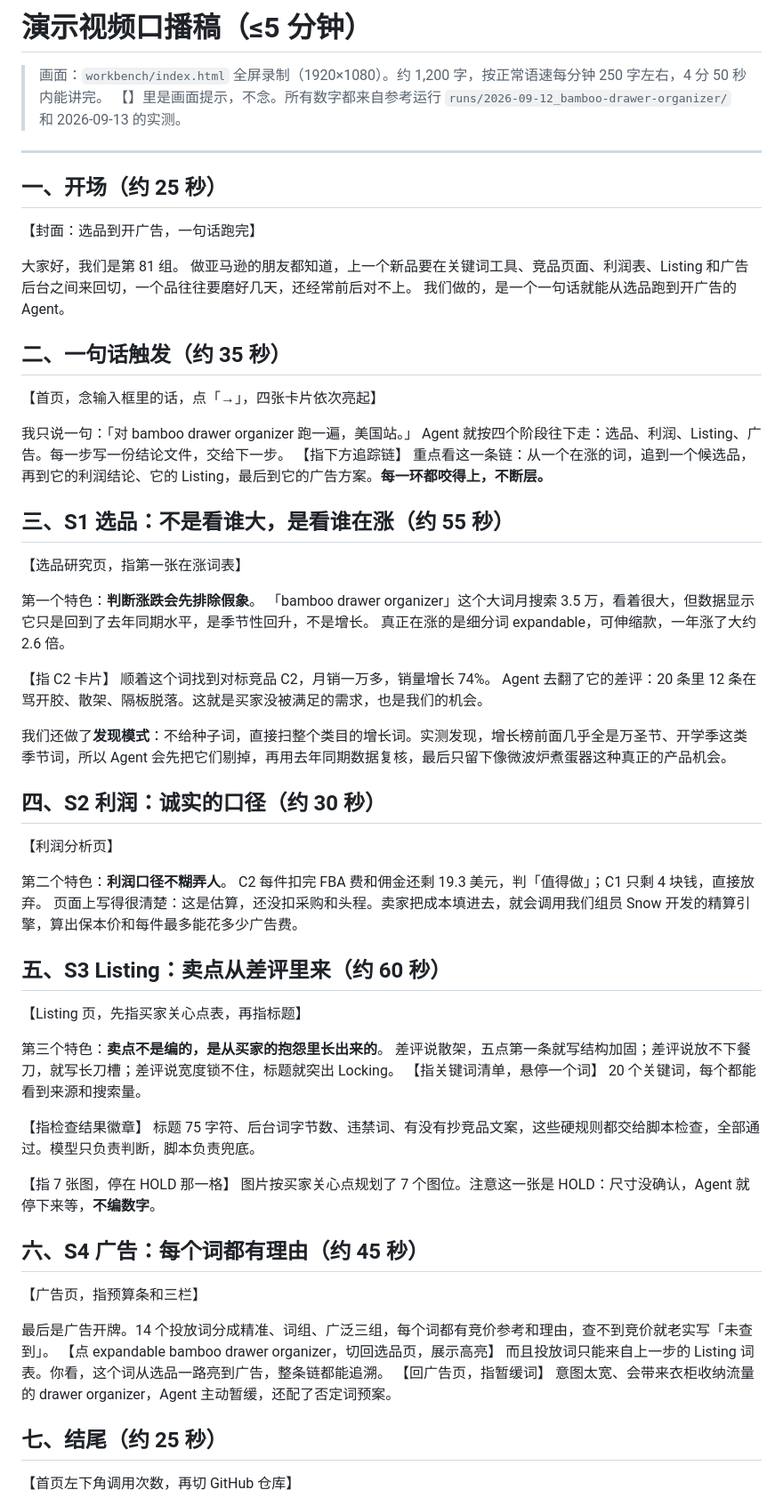
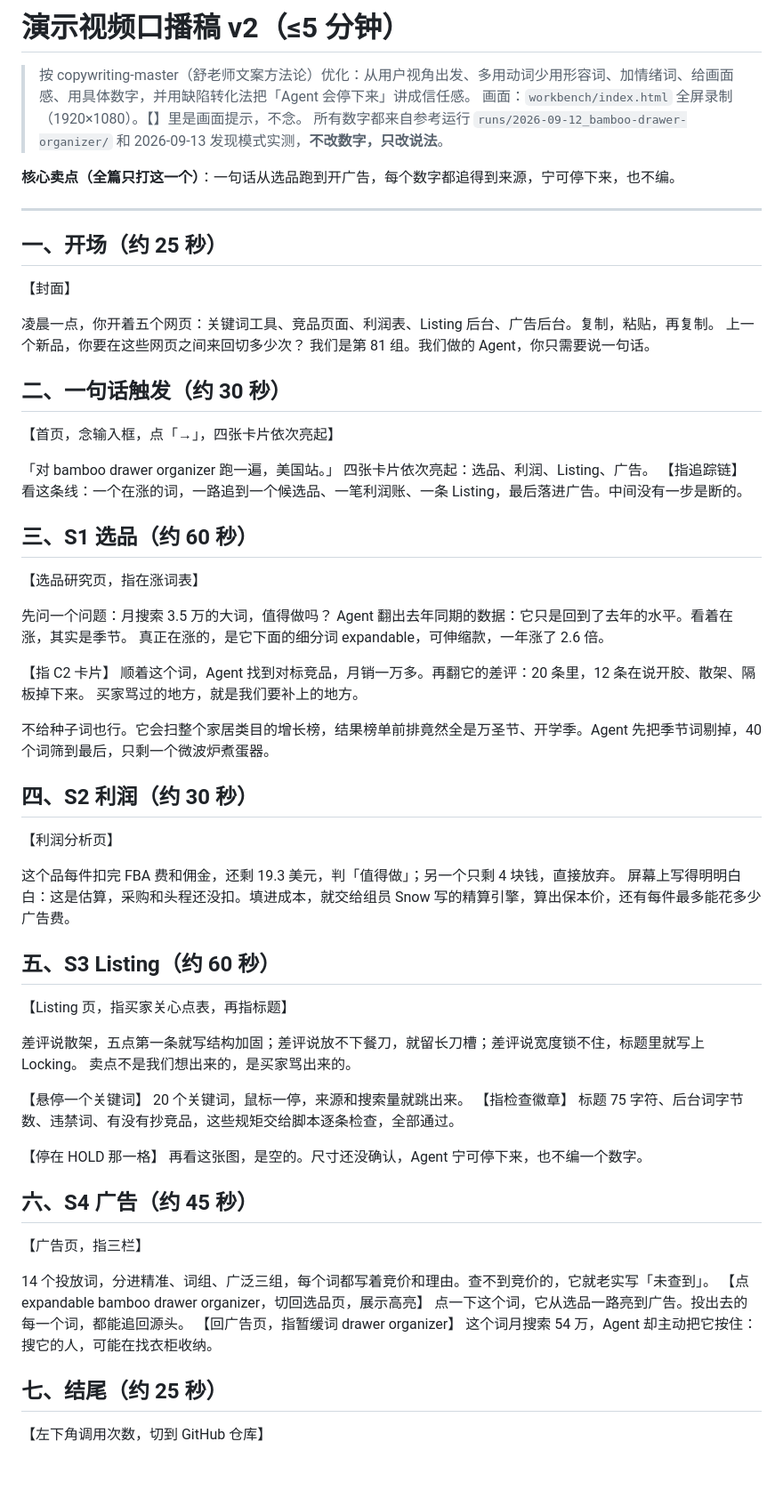
Before and after one commit to dylan187-web/Amazon-Agent-Group81, a Markdown page: docs/口播稿.md, the part around one of its changes. Shown at 89% size. GitHub-like rendering; blank space fills up the shorter version.

Commit message:
口播稿 v2：按 copywriting-master 优化（用户视角、画面感、情绪词、缺陷转化收尾），数字不变
Co-Authored-By: Claude Opus 5 (1M context) <noreply@anthropic.com>
Claude-Session: https://claude.ai/code/session_01N8o4Hrp4WC6ToqvfDZbLEq

```diff
--- a/docs/口播稿.md
+++ b/docs/口播稿.md
@@ -1,68 +1,70 @@
-# 演示视频口播稿（≤5 分钟）
+# 演示视频口播稿 v2（≤5 分钟）
 
-> 画面：`workbench/index.html` 全屏录制（1920×1080）。约 1,200 字，按正常语速每分钟 250 字左右，4 分 50 秒内能讲完。
-> 【】里是画面提示，不念。所有数字都来自参考运行 `runs/2026-09-12_bamboo-drawer-organizer/` 和 2026-09-13 的实测。
+> 按 copywriting-master（舒老师文案方法论）优化：从用户视角出发、多用动词少用形容词、加情绪词、给画面感、用具体数字，并用缺陷转化法把「Agent 会停下来」讲成信任感。
+> 画面：`workbench/index.html` 全屏录制（1920×1080）。【】里是画面提示，不念。
+> 所有数字都来自参考运行 `runs/2026-09-12_bamboo-drawer-organizer/` 和 2026-09-13 发现模式实测，**不改数字，只改说法**。
+
+**核心卖点（全篇只打这一个）**：一句话从选品跑到开广告，每个数字都追得到来源，宁可停下来，也不编。
 
 ---
 
 ## 一、开场（约 25 秒）
-【封面：选品到开广告，一句话跑完】
+【封面】
 
-大家好，我们是第 81 组。
-做亚马逊的朋友都知道，上一个新品要在关键词工具、竞品页面、利润表、Listing 和广告后台之间来回切，一个品往往要磨好几天，还经常前后对不上。
-我们做的，是一个一句话就能从选品跑到开广告的 Agent。
+凌晨一点，你开着五个网页：关键词工具、竞品页面、利润表、Listing 后台、广告后台。复制，粘贴，再复制。
+上一个新品，你要在这些网页之间来回切多少次？
+我们是第 81 组。我们做的 Agent，你只需要说一句话。
 
-## 二、一句话触发（约 35 秒）
-【首页，念输入框里的话，点「→」，四张卡片依次亮起】
+## 二、一句话触发（约 30 秒）
+【首页，念输入框，点「→」，四张卡片依次亮起】
 
-我只说一句：「对 bamboo drawer organizer 跑一遍，美国站。」
-Agent 就按四个阶段往下走：选品、利润、Listing、广告。每一步写一份结论文件，交给下一步。
-【指下方追踪链】
-重点看这一条链：从一个在涨的词，追到一个候选品，再到它的利润结论、它的 Listing，最后到它的广告方案。**每一环都咬得上，不断层。**
+「对 bamboo drawer organizer 跑一遍，美国站。」
+四张卡片依次亮起：选品、利润、Listing、广告。
+【指追踪链】
+看这条线：一个在涨的词，一路追到一个候选品、一笔利润账、一条 Listing，最后落进广告。中间没有一步是断的。
 
-## 三、S1 选品：不是看谁大，是看谁在涨（约 55 秒）
-【选品研究页，指第一张在涨词表】
+## 三、S1 选品（约 60 秒）
+【选品研究页，指在涨词表】
 
-第一个特色：**判断涨跌会先排除假象**。
-「bamboo drawer organizer」这个大词月搜索 3.5 万，看着很大，但数据显示它只是回到了去年同期水平，是季节性回升，不是增长。
-真正在涨的是细分词 expandable，可伸缩款，一年涨了大约 2.6 倍。
+先问一个问题：月搜索 3.5 万的大词，值得做吗？
+Agent 翻出去年同期的数据：它只是回到了去年的水平。看着在涨，其实是季节。
+真正在涨的，是它下面的细分词 expandable，可伸缩款，一年涨了 2.6 倍。
 
 【指 C2 卡片】
-顺着这个词找到对标竞品 C2，月销一万多，销量增长 74%。
-Agent 去翻了它的差评：20 条里 12 条在骂开胶、散架、隔板脱落。这就是买家没被满足的需求，也是我们的机会。
+顺着这个词，Agent 找到对标竞品，月销一万多。再翻它的差评：20 条里，12 条在说开胶、散架、隔板掉下来。
+买家骂过的地方，就是我们要补上的地方。
 
-我们还做了**发现模式**：不给种子词，直接扫整个类目的增长词。实测发现，增长榜前面几乎全是万圣节、开学季这类季节词，所以 Agent 会先把它们剔掉，再用去年同期数据复核，最后只留下像微波炉煮蛋器这种真正的产品机会。
+不给种子词也行。它会扫整个家居类目的增长榜，结果榜单前排竟然全是万圣节、开学季。Agent 先把季节词剔掉，40 个词筛到最后，只剩一个微波炉煮蛋器。
 
-## 四、S2 利润：诚实的口径（约 30 秒）
+## 四、S2 利润（约 30 秒）
 【利润分析页】
 
-第二个特色：**利润口径不糊弄人**。
-C2 每件扣完 FBA 费和佣金还剩 19.3 美元，判「值得做」；C1 只剩 4 块钱，直接放弃。
-页面上写得很清楚：这是估算，还没扣采购和头程。卖家把成本填进去，就会调用我们组员 Snow 开发的精算引擎，算出保本价和每件最多能花多少广告费。
+这个品每件扣完 FBA 费和佣金，还剩 19.3 美元，判「值得做」；另一个只剩 4 块钱，直接放弃。
+屏幕上写得明明白白：这是估算，采购和头程还没扣。填进成本，就交给组员 Snow 写的精算引擎，算出保本价，还有每件最多能花多少广告费。
 
-## 五、S3 Listing：卖点从差评里来（约 60 秒）
-【Listing 页，先指买家关心点表，再指标题】
+## 五、S3 Listing（约 60 秒）
+【Listing 页，指买家关心点表，再指标题】
 
-第三个特色：**卖点不是编的，是从买家的抱怨里长出来的**。
-差评说散架，五点第一条就写结构加固；差评说放不下餐刀，就写长刀槽；差评说宽度锁不住，标题就突出 Locking。
-【指关键词清单，悬停一个词】
-20 个关键词，每个都能看到来源和搜索量。
+差评说散架，五点第一条就写结构加固；差评说放不下餐刀，就留长刀槽；差评说宽度锁不住，标题里就写上 Locking。
+卖点不是我们想出来的，是买家骂出来的。
 
-【指检查结果徽章】
-标题 75 字符、后台词字节数、违禁词、有没有抄竞品文案，这些硬规则都交给脚本检查，全部通过。模型只负责判断，脚本负责兜底。
+【悬停一个关键词】
+20 个关键词，鼠标一停，来源和搜索量就跳出来。
+【指检查徽章】
+标题 75 字符、后台词字节数、违禁词、有没有抄竞品，这些规矩交给脚本逐条检查，全部通过。
 
-【指 7 张图，停在 HOLD 那一格】
-图片按买家关心点规划了 7 个图位。注意这一张是 HOLD：尺寸没确认，Agent 就停下来等，**不编数字**。
+【停在 HOLD 那一格】
+再看这张图，是空的。尺寸还没确认，Agent 宁可停下来，也不编一个数字。
 
-## 六、S4 广告：每个词都有理由（约 45 秒）
-【广告页，指预算条和三栏】
+## 六、S4 广告（约 45 秒）
+【广告页，指三栏】
 
-最后是广告开牌。14 个投放词分成精准、词组、广泛三组，每个词都有竞价参考和理由，查不到竞价就老实写「未查到」。
+14 个投放词，分进精准、词组、广泛三组，每个词都写着竞价和理由。查不到竞价的，它就老实写「未查到」。
 【点 expandable bamboo drawer organizer，切回选品页，展示高亮】
-而且投放词只能来自上一步的 Listing 词表。你看，这个词从选品一路亮到广告，整条链都能追溯。
-【回广告页，指暂缓词】
-意图太宽、会带来衣柜收纳流量的 drawer organizer，Agent 主动暂缓，还配了否定词预案。
+点一下这个词，它从选品一路亮到广告。投出去的每一个词，都能追回源头。
+【回广告页，指暂缓词 drawer organizer】
+这个词月搜索 54 万，Agent 却主动把它按住：搜它的人，可能在找衣柜收纳。
 
 ## 七、结尾（约 25 秒）
-【首页左下角调用次数，再切 GitHub 仓库】
+【左下角调用次数，切到 GitHub 仓库】
 
```
Also changed, not shown: other parts of docs/口播稿.md (+16 -3 lines).
